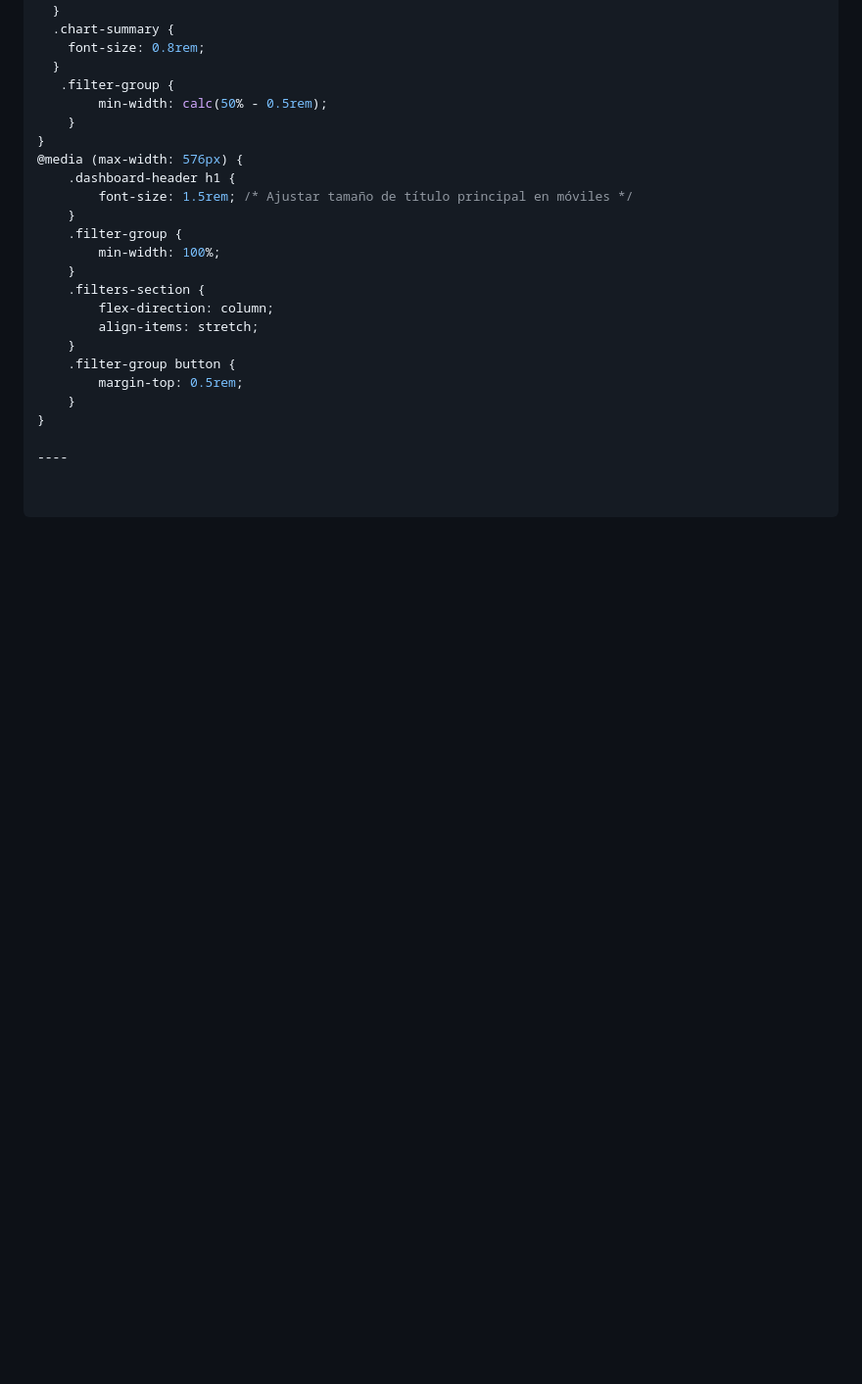
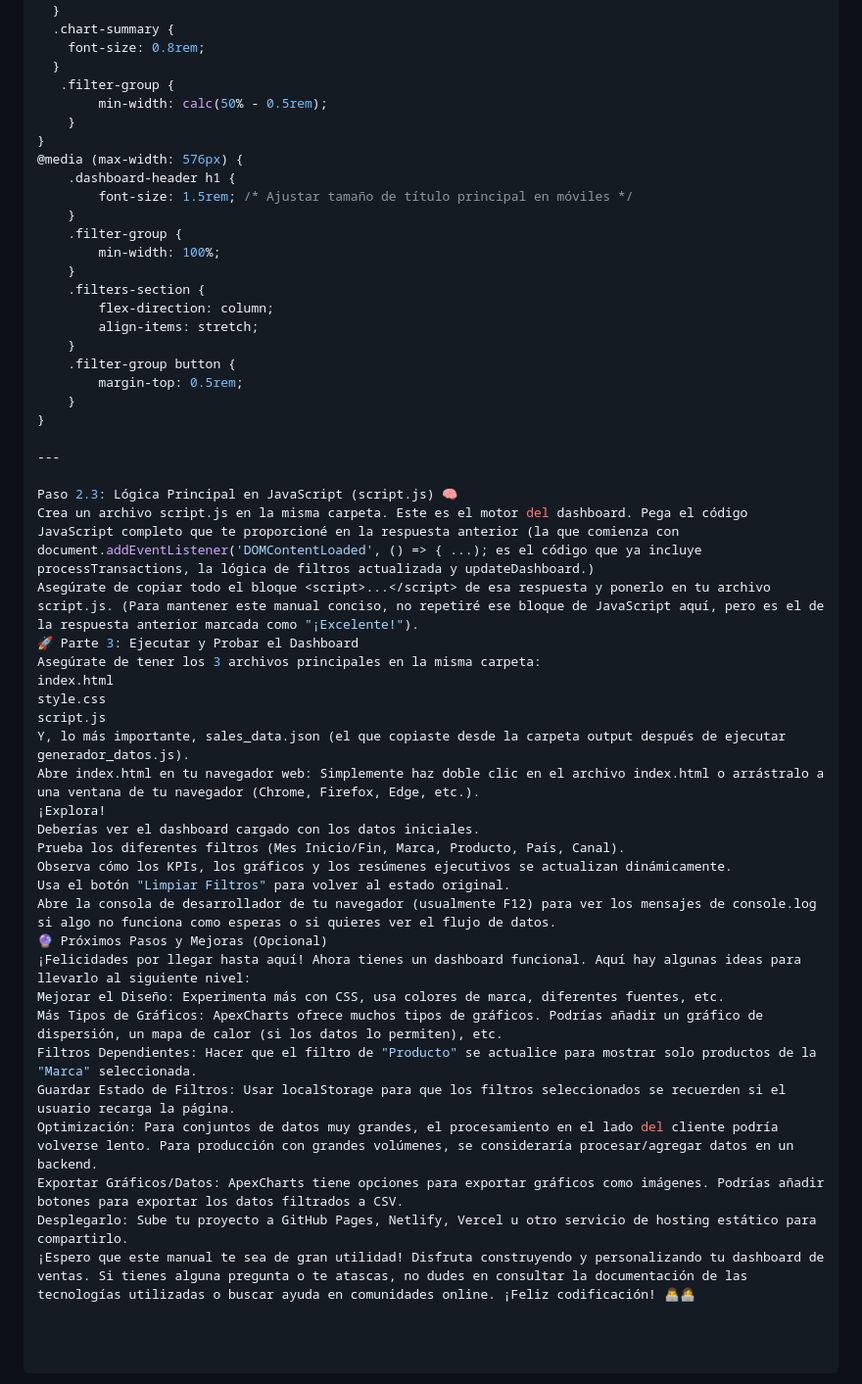
Before and after one commit to JUANCITOPENA/Dashboard_de_Ventas_Transaccional, a Markdown page: README.md, the part around the change. Shown at 98% size. Rendered like a GitHub page; blank space fills up the shorter version.

```diff
--- a/README.md
+++ b/README.md
@@ -517,4 +517,31 @@ footer {
     }
 }
 
-----
+---
+
+Paso 2.3: Lógica Principal en JavaScript (script.js) 🧠
+Crea un archivo script.js en la misma carpeta. Este es el motor del dashboard. Pega el código JavaScript completo que te proporcioné en la respuesta anterior (la que comienza con document.addEventListener('DOMContentLoaded', () => { ...); es el código que ya incluye processTransactions, la lógica de filtros actualizada y updateDashboard.)
+Asegúrate de copiar todo el bloque <script>...</script> de esa respuesta y ponerlo en tu archivo script.js. (Para mantener este manual conciso, no repetiré ese bloque de JavaScript aquí, pero es el de la respuesta anterior marcada como "¡Excelente!").
+🚀 Parte 3: Ejecutar y Probar el Dashboard
+Asegúrate de tener los 3 archivos principales en la misma carpeta:
+index.html
+style.css
+script.js
+Y, lo más importante, sales_data.json (el que copiaste desde la carpeta output después de ejecutar generador_datos.js).
+Abre index.html en tu navegador web: Simplemente haz doble clic en el archivo index.html o arrástralo a una ventana de tu navegador (Chrome, Firefox, Edge, etc.).
+¡Explora!
+Deberías ver el dashboard cargado con los datos iniciales.
+Prueba los diferentes filtros (Mes Inicio/Fin, Marca, Producto, País, Canal).
+Observa cómo los KPIs, los gráficos y los resúmenes ejecutivos se actualizan dinámicamente.
+Usa el botón "Limpiar Filtros" para volver al estado original.
+Abre la consola de desarrollador de tu navegador (usualmente F12) para ver los mensajes de console.log si algo no funciona como esperas o si quieres ver el flujo de datos.
+🔮 Próximos Pasos y Mejoras (Opcional)
+¡Felicidades por llegar hasta aquí! Ahora tienes un dashboard funcional. Aquí hay algunas ideas para llevarlo al siguiente nivel:
+Mejorar el Diseño: Experimenta más con CSS, usa colores de marca, diferentes fuentes, etc.
+Más Tipos de Gráficos: ApexCharts ofrece muchos tipos de gráficos. Podrías añadir un gráfico de dispersión, un mapa de calor (si los datos lo permiten), etc.
+Filtros Dependientes: Hacer que el filtro de "Producto" se actualice para mostrar solo productos de la "Marca" seleccionada.
+Guardar Estado de Filtros: Usar localStorage para que los filtros seleccionados se recuerden si el usuario recarga la página.
+Optimización: Para conjuntos de datos muy grandes, el procesamiento en el lado del cliente podría volverse lento. Para producción con grandes volúmenes, se consideraría procesar/agregar datos en un backend.
+Exportar Gráficos/Datos: ApexCharts tiene opciones para exportar gráficos como imágenes. Podrías añadir botones para exportar los datos filtrados a CSV.
+Desplegarlo: Sube tu proyecto a GitHub Pages, Netlify, Vercel u otro servicio de hosting estático para compartirlo.
+¡Espero que este manual te sea de gran utilidad! Disfruta construyendo y personalizando tu dashboard de ventas. Si tienes alguna pregunta o te atascas, no dudes en consultar la documentación de las tecnologías utilizadas o buscar ayuda en comunidades online. ¡Feliz codificación! 👨‍💻👩‍💻
```
